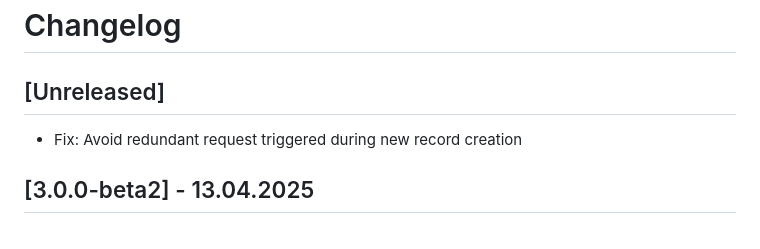
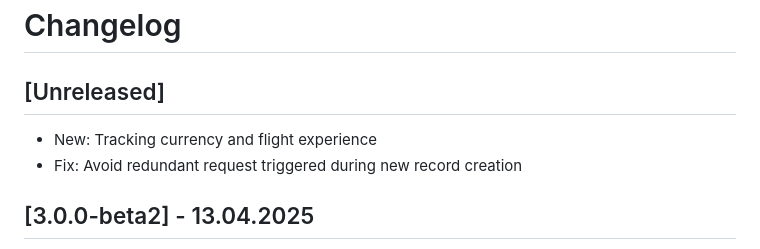
Before and after one commit to vsimakhin/web-logbook, a Markdown page: CHANGELOG.md, the part around the change. Rendered like a GitHub page.

```diff
--- a/CHANGELOG.md
+++ b/CHANGELOG.md
@@ -2,6 +2,7 @@
 
 ## [Unreleased]
 
+- New: Tracking currency and flight experience
 - Fix: Avoid redundant request triggered during new record creation
 
 ## [3.0.0-beta2] - 13.04.2025
```
Also changed, not shown: README.md (+6 -0 lines), readme-assets/currency.png (added).
